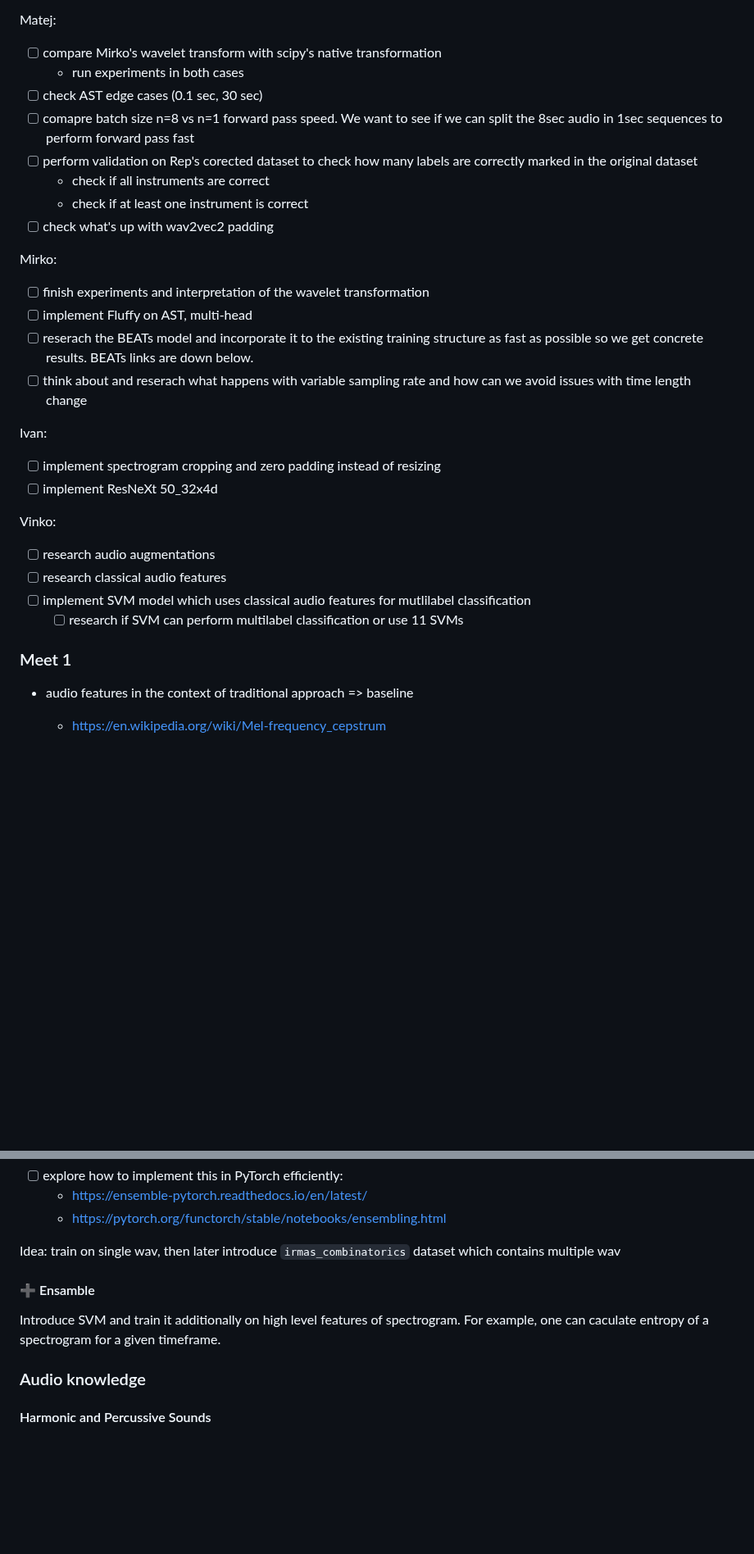
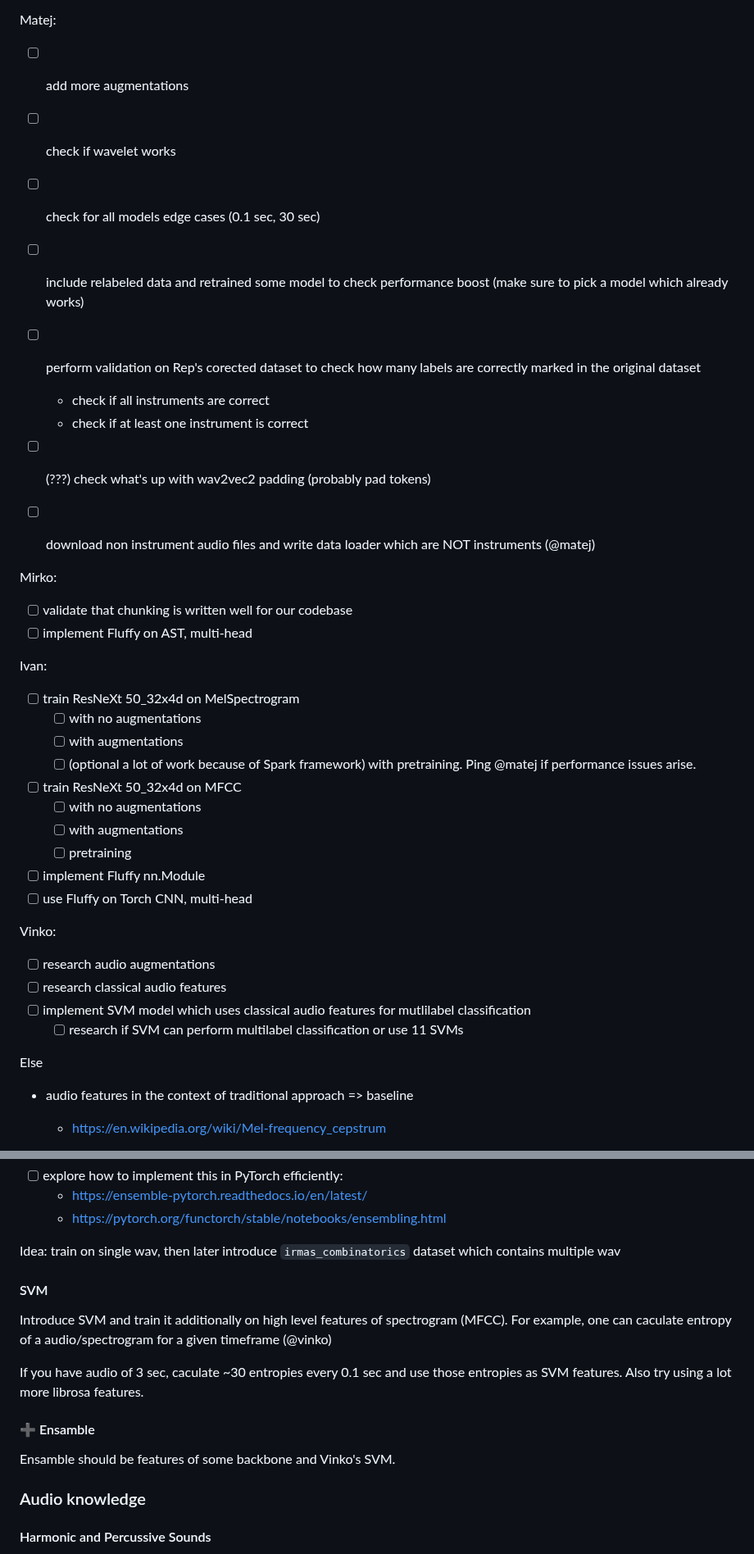
Before and after one commit to ciglenecki/lumen-audio, a Markdown page: README.md, 2 parts joined by grey strips. Shown at 82% size. Drawn GitHub-style; blank space fills up the shorter version.

```diff
--- a/README.md
+++ b/README.md
@@ -27,26 +37,34 @@ Low priority tasks:
 
 Matej:
 
-- [ ] compare Mirko's wavelet transform with scipy's native transformation
-  - run experiments in both cases
-- [ ] check AST edge cases (0.1 sec, 30 sec)
-- [ ] comapre batch size n=8 vs n=1 forward pass speed. We want to see if we can split the 8sec audio in 1sec sequences to perform forward pass fast
+- [ ] add more augmentations
+- [ ] check if wavelet works
+- [ ] check for all models edge cases (0.1 sec, 30 sec)
+- [ ] include relabeled data and retrained some model to check performance boost (make sure to pick a model which already works)
 - [ ] perform validation on Rep's corected dataset to check how many labels are correctly marked in the original dataset
   - check if all instruments are correct
   - check if at least one instrument is correct
-- [ ] check what's up with wav2vec2 padding
+- [ ] (???) check what's up with wav2vec2 padding (probably pad tokens)
+- [ ] download non instrument audio files and write data loader which are NOT instruments (@matej)
+
 
 Mirko:
 
-- [ ] finish experiments and interpretation of the wavelet transformation
+- [ ] validate that chunking is written well for our codebase
 - [ ] implement Fluffy on AST, multi-head
-- [ ] reserach the BEATs model and incorporate it to the existing training structure as fast as possible so we get concrete results. BEATs links are down below.
-- [ ] think about and reserach what happens with variable sampling rate and how can we avoid issues with time length change
 
 Ivan:
 
-- [ ] implement spectrogram cropping and zero padding instead of resizing
-- [ ] implement ResNeXt 50_32x4d
+- [ ] train  ResNeXt 50_32x4d on MelSpectrogram
+  - [ ] with no augmentations
+  - [ ] with augmentations
+  - [ ] (optional a lot of work because of Spark framework) with pretraining. Ping @matej if performance issues arise.
+- [ ] train  ResNeXt 50_32x4d on MFCC
+  - [ ] with no augmentations
+  - [ ] with augmentations
+  - [ ] pretraining
+- [ ] implement Fluffy nn.Module
+- [ ] use Fluffy on Torch CNN, multi-head
 
 Vinko:
 
@@ -55,8 +73,7 @@ Vinko:
 - [ ] implement SVM model which uses classical audio features for mutlilabel classification
   - [ ] research if SVM can perform multilabel classification or use 11 SVMs
 
-### Meet 1
-
+Else
 - audio features in the context of traditional approach => baseline
 
   - https://en.wikipedia.org/wiki/Mel-frequency_cepstrum
@@ -208,9 +276,16 @@ Idea: introduce multiple MLP (fully conneted layer) heads. Each head will detect
 
 Idea: train on single wav, then later introduce `irmas_combinatorics` dataset which contains multiple wav
 
+
+#### SVM
+
+Introduce SVM and train it additionally on high level features of spectrogram (MFCC). For example, one can caculate entropy of a audio/spectrogram for a given timeframe (@vinko)
+
+If you have audio of 3 sec, caculate ~30 entropies every 0.1 sec and use those entropies as SVM features. Also try using a lot more librosa features.
+
 #### ➕ Ensamble
 
-Introduce SVM and train it additionally on high level features of spectrogram. For example, one can caculate entropy of a spectrogram for a given timeframe.
+Ensamble should be features of some backbone and Vinko's SVM.
 
 ### Audio knowledge
 
```
Also changed, not shown: other parts of README.md (+70 -6 lines).
